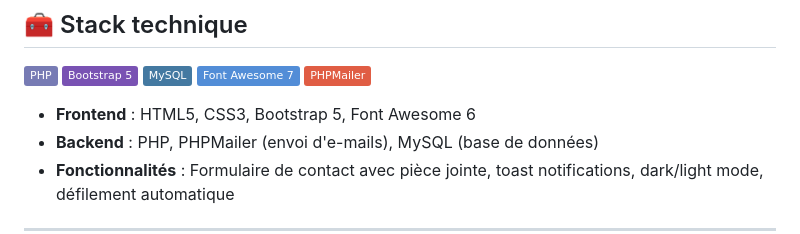
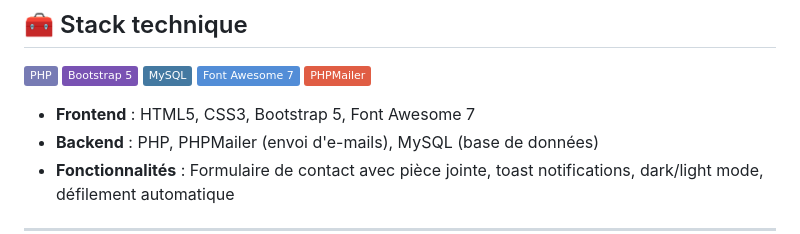
Before and after one commit to Tolotriniavo306/Site-de-presentation, a Markdown page: README.md, the part around one of its changes. Rendered like a GitHub page; badges without logos.

Commit message:
Ameliorer les contenus dans README.md

```diff
--- a/README.md
+++ b/README.md
@@ -40,7 +40,7 @@ Chaque membre apporte une expertise spécifique, permettant à D5-Services de co
 ![FontAwesome](https://img.shields.io/badge/Font_Awesome_7-528DD7?style=flat&logo=fontawesome&logoColor=white)
 ![PHPMailer](https://img.shields.io/badge/PHPMailer-red?style=flat)
 
-- **Frontend** : HTML5, CSS3, Bootstrap 5, Font Awesome 6
+- **Frontend** : HTML5, CSS3, Bootstrap 5, Font Awesome 7
 - **Backend** : PHP, PHPMailer (envoi d'e-mails), MySQL (base de données)
 - **Fonctionnalités** : Formulaire de contact avec pièce jointe, toast notifications, dark/light mode, défilement automatique
 
```
Also changed, not shown: other parts of README.md (+1 -1 lines).
